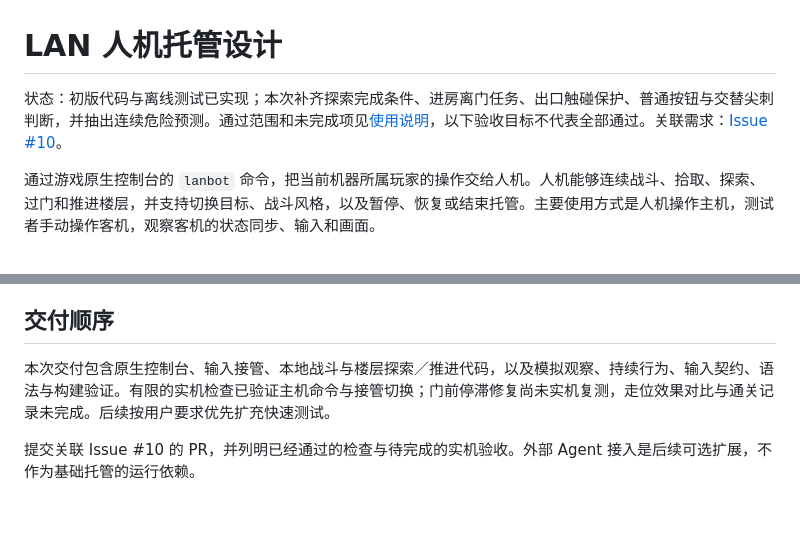
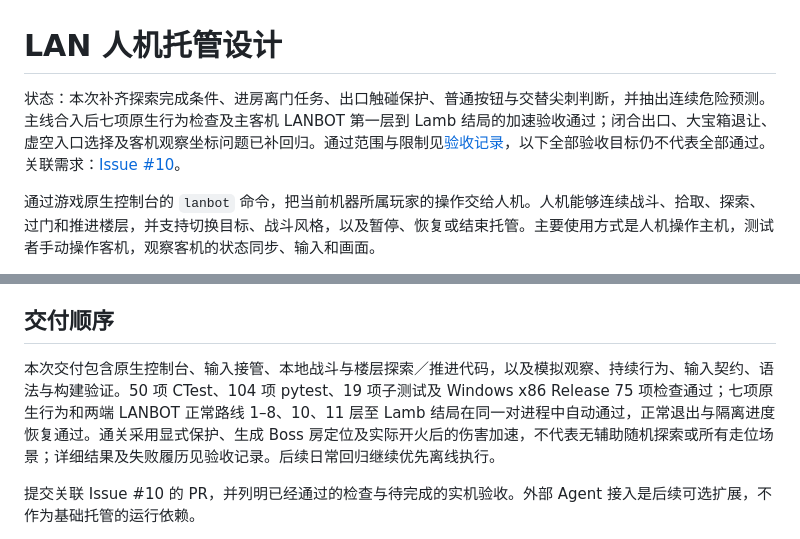
Before and after one commit to BMingSY/isaac-lan, a Markdown page: docs/lanbot-design.md, 2 parts joined by grey strips. Drawn GitHub-style; blank space fills up the shorter version.

```diff
--- a/docs/lanbot-design.md
+++ b/docs/lanbot-design.md
@@ -1,6 +1,6 @@
 # LAN 人机托管设计
 
-状态：初版代码与离线测试已实现；本次补齐探索完成条件、进房离门任务、出口触碰保护、普通按钮与交替尖刺判断，并抽出连续危险预测。通过范围和未完成项见[使用说明](lanbot.md#本次优化验证)，以下验收目标不代表全部通过。关联需求：[Issue #10](https://github.com/BMingSY/isaac-lan/issues/10)。
+状态：本次补齐探索完成条件、进房离门任务、出口触碰保护、普通按钮与交替尖刺判断，并抽出连续危险预测。主线合入后七项原生行为检查及主客机 LANBOT 第一层到 Lamb 结局的加速验收通过；闭合出口、大宝箱退让、虚空入口选择及客机观察坐标问题已补回归。通过范围与限制见[验收记录](lanbot-verification.md)，以下全部验收目标仍不代表全部通过。关联需求：[Issue #10](https://github.com/BMingSY/isaac-lan/issues/10)。
 
 通过游戏原生控制台的 `lanbot` 命令，把当前机器所属玩家的操作交给人机。人机能够连续战斗、拾取、探索、过门和推进楼层，并支持切换目标、战斗风格，以及暂停、恢复或结束托管。主要使用方式是人机操作主机，测试者手动操作客机，观察客机的状态同步、输入和画面。
 
@@ -233,7 +233,7 @@ flowchart TD
 
 ## 交付顺序
 
-本次交付包含原生控制台、输入接管、本地战斗与楼层探索／推进代码，以及模拟观察、持续行为、输入契约、语法与构建验证。有限的实机检查已验证主机命令与接管切换；门前停滞修复尚未实机复测，走位效果对比与通关记录未完成。后续按用户要求优先扩充快速测试。
+本次交付包含原生控制台、输入接管、本地战斗与楼层探索／推进代码，以及模拟观察、持续行为、输入契约、语法与构建验证。50 项 CTest、104 项 pytest、19 项子测试及 Windows x86 Release 75 项检查通过；七项原生行为和两端 LANBOT 正常路线 1–8、10、11 层至 Lamb 结局在同一对进程中自动通过，正常退出与隔离进度恢复通过。通关采用显式保护、生成 Boss 房定位及实际开火后的伤害加速，不代表无辅助随机探索或所有走位场景；详细结果及失败履历见验收记录。后续日常回归继续优先离线执行。
 
 提交关联 Issue #10 的 PR，并列明已经通过的检查与待完成的实机验收。外部 Agent 接入是后续可选扩展，不作为基础托管的运行依赖。
 
```
Also changed, not shown: docs/lanbot-verification.md (+31 -8 lines), docs/lanbot.md (+2 -2 lines).
